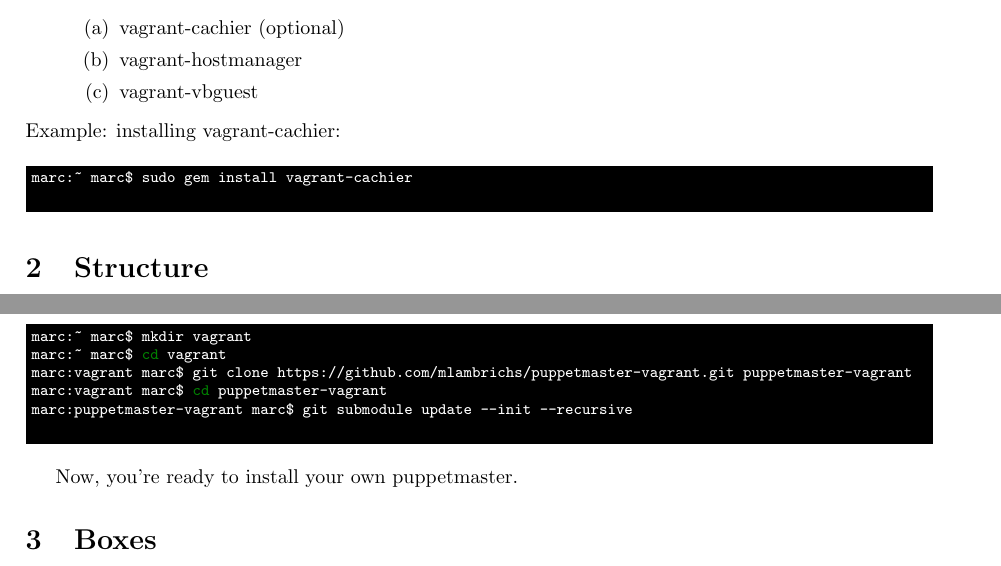
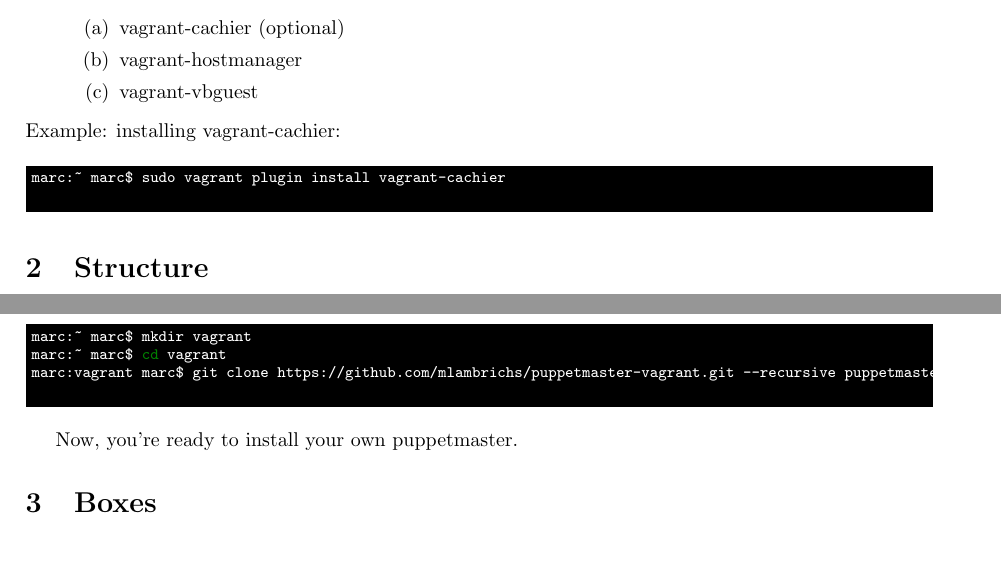
Before and after one commit to marclambrichs/puppetmaster-vagrant, a LaTeX paper (doc/latex/readme.tex): two parts of pages 1 and 2 of 4, joined at a grey line, cut so that both start at the same text. Compiled offline with pdfLaTeX.

Commit message:
Shortened clone and subsequent submodule init command

```diff
--- a/doc/latex/readme.tex
+++ b/doc/latex/readme.tex
@@ -42,7 +42,7 @@
 Example: installing vagrant-cachier:
 
 \begin{minted}[bgcolor=black,formatcom=\color{white},fontsize=\footnotesize]{bash}
-marc:~ marc$ sudo gem install vagrant-cachier
+marc:~ marc$ sudo vagrant plugin install vagrant-cachier
 \end{minted}
 
 \section{Structure}
@@ -60,9 +60,7 @@
 \begin{minted}[bgcolor=black,formatcom=\color{white},fontsize=\footnotesize]{bash}
 marc:~ marc$ mkdir vagrant
 marc:~ marc$ cd vagrant
-marc:vagrant marc$ git clone https://github.com/mlambrichs/puppetmaster-vagrant.git puppetmaster-vagrant
-marc:vagrant marc$ cd puppetmaster-vagrant
-marc:puppetmaster-vagrant marc$ git submodule update --init --recursive
+marc:vagrant marc$ git clone https://github.com/mlambrichs/puppetmaster-vagrant.git --recursive puppetmaster-vagrant
 \end{minted}
 
 \par Now, you're ready to install your own puppetmaster.
```
